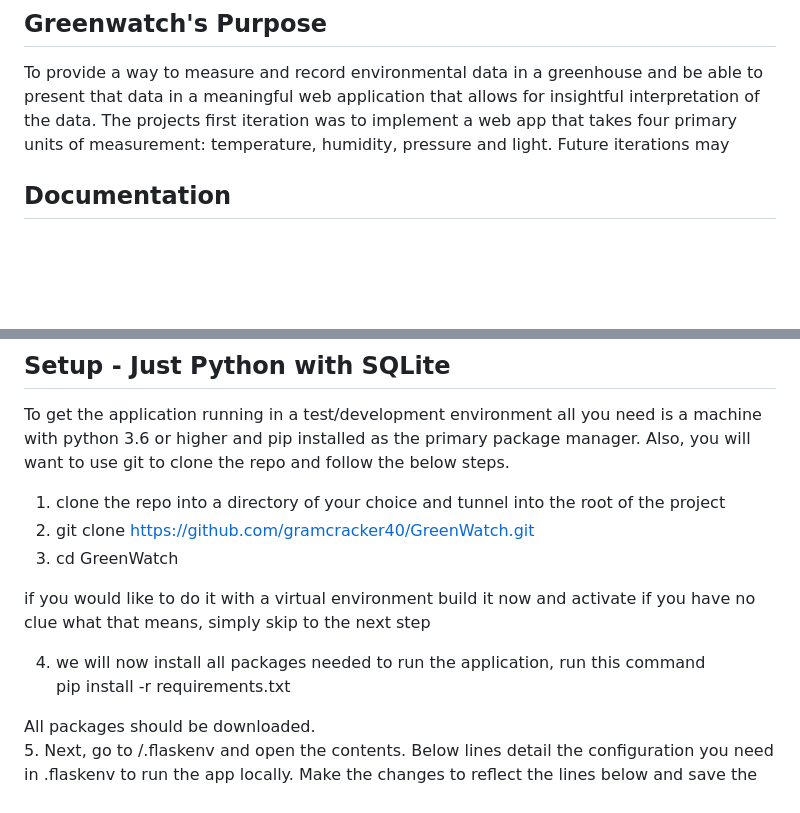
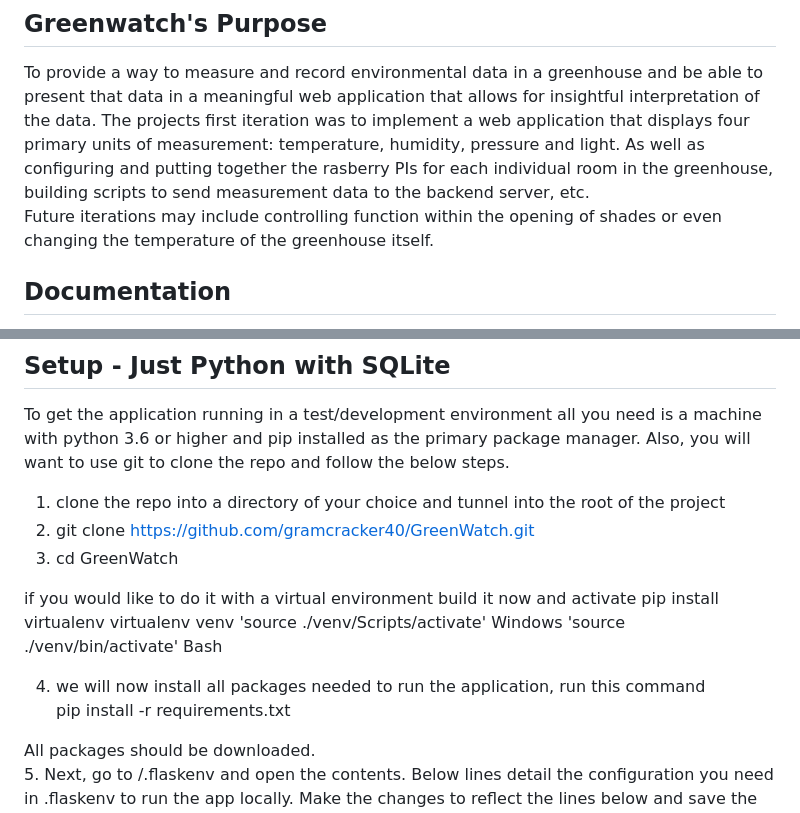
Before and after one commit to gramcracker40/GreenWatch, a Markdown page: README.md, 2 parts joined by grey strips. GitHub-like rendering; blank space fills up the shorter version.

Commit message:
Update README.md
better explanation of project

```diff
--- a/README.md
+++ b/README.md
@@ -8,8 +8,11 @@
 To provide a way to measure and record environmental data in a greenhouse and
 be able to present that data in a meaningful web application that allows for
 insightful interpretation of the data. The projects first iteration was to implement
-a web app that takes four primary units of measurement: temperature, humidity, pressure
-and light. Future iterations may
+a web application that displays four primary units of measurement: temperature, humidity, pressure
+and light. As well as configuring and putting together the rasberry PIs for each individual
+room in the greenhouse, building scripts to send measurement data to the backend server, etc.
+Future iterations may include controlling function within the opening of shades
+or even changing the temperature of the greenhouse itself.
 
 ## Documentation
 
@@ -30,10 +33,14 @@ package manager. Also, you will want to use git to clone the repo and follow the
 3. cd GreenWatch
 
 if you would like to do it with a virtual environment build it now and activate
-if you have no clue what that means, simply skip to the next step
+  pip install virtualenv
+  virtualenv venv
+  'source ./venv/Scripts/activate'  Windows
+  'source ./venv/bin/activate'      Bash
+
 
 4. we will now install all packages needed to run the application, run this command
-pip install -r requirements.txt
+  pip install -r requirements.txt
 
 All packages should be downloaded.
 5. Next, go to /.flaskenv and open the contents.
```
